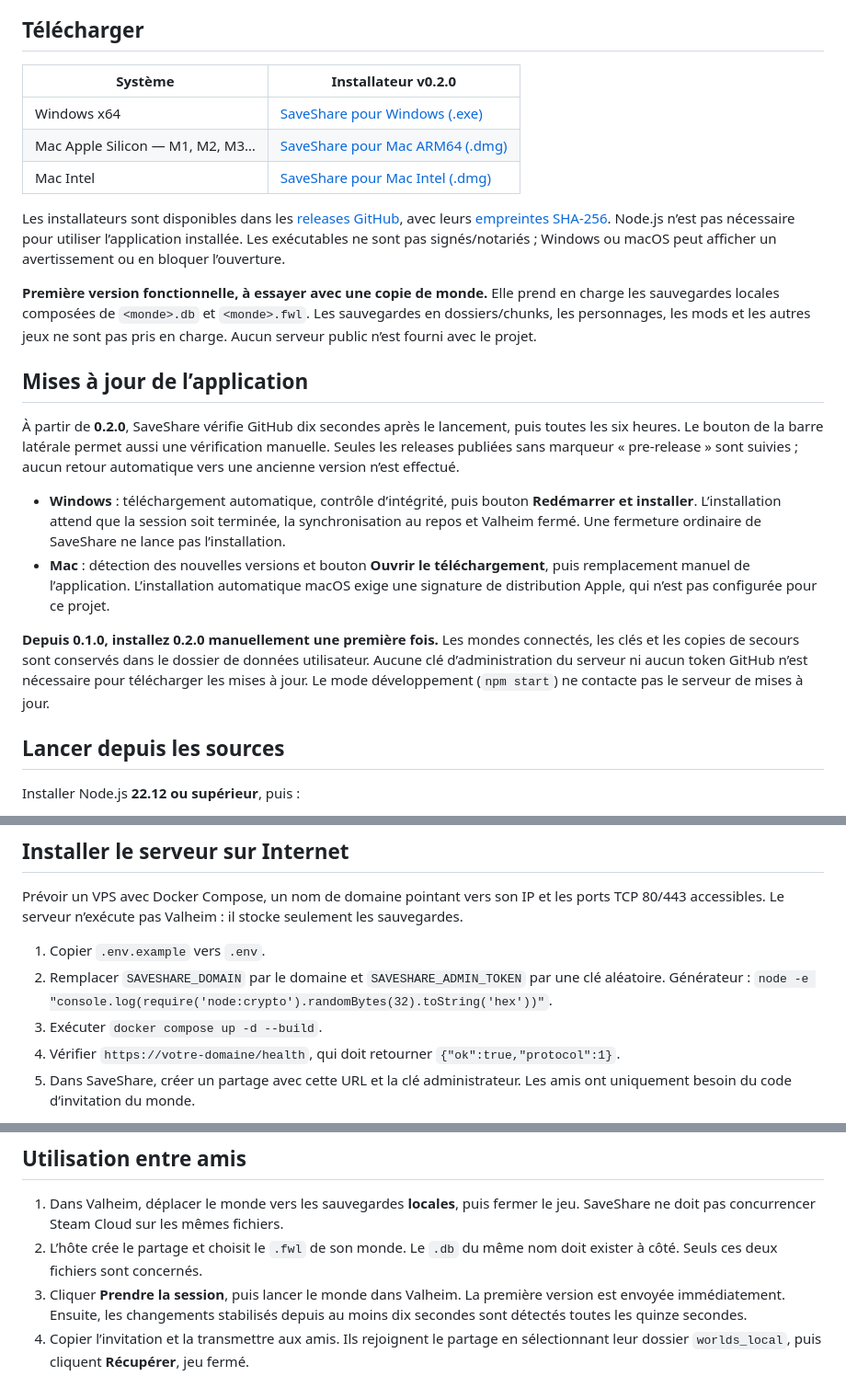
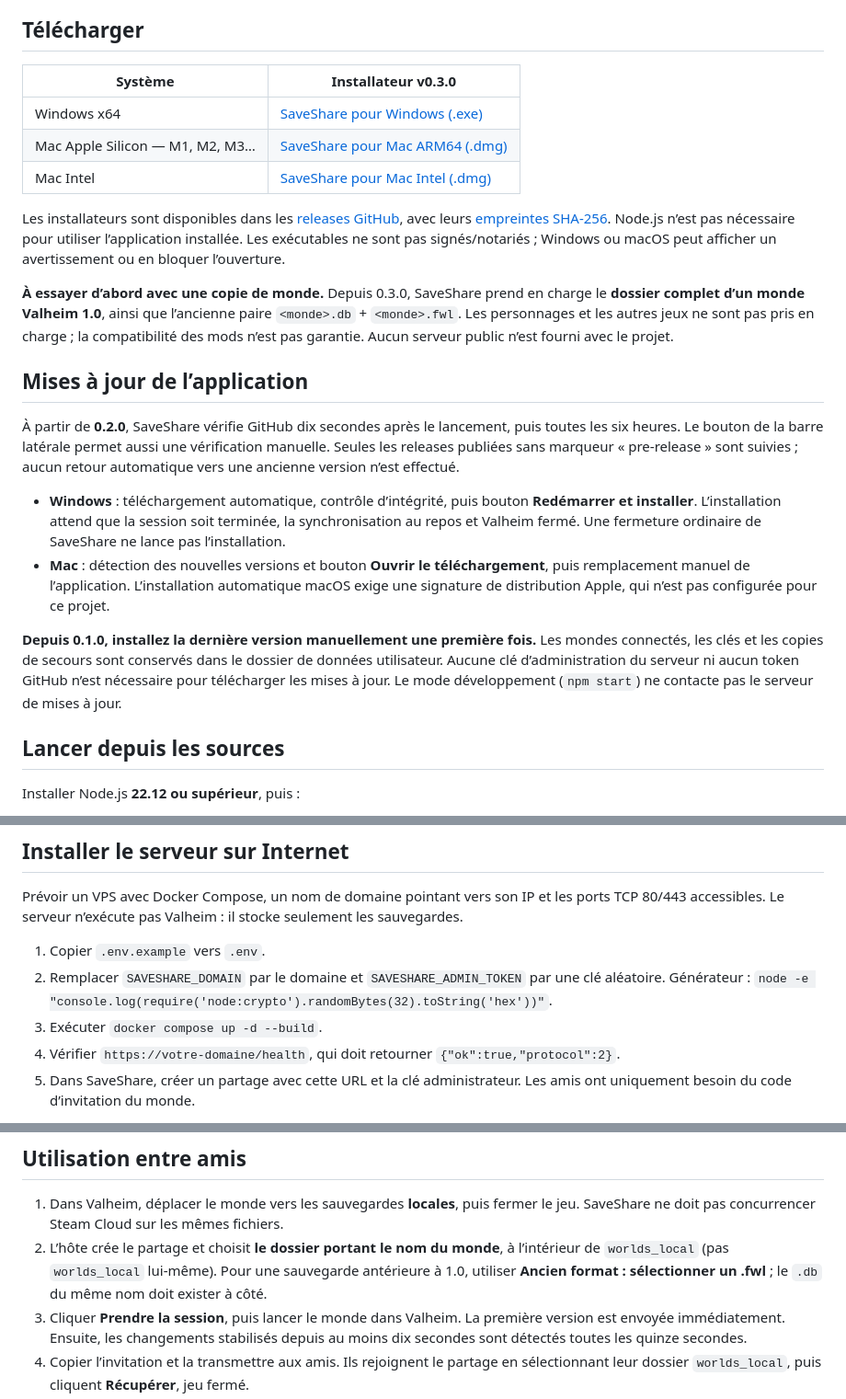
Before and after one commit to martineon/SaveShare, a Markdown page: README.md, 3 parts joined by grey strips. Shown: that part at 92% size. Drawn GitHub-style.

```diff
--- a/README.md
+++ b/README.md
@@ -20,5 +20,5 @@ SaveShare est une application Windows et macOS qui partage vos sauvegardes entre
 
 ## Télécharger
 
-| Système | Installateur v0.2.0 |
+| Système | Installateur v0.3.0 |
 | --- | --- |
@@ -30,5 +30,5 @@ Les installateurs sont disponibles dans les [releases GitHub](https://github.com
 
-**Première version fonctionnelle, à essayer avec une copie de monde.** Elle prend en charge les sauvegardes locales composées de `<monde>.db` et `<monde>.fwl`. Les sauvegardes en dossiers/chunks, les personnages, les mods et les autres jeux ne sont pas pris en charge. Aucun serveur public n’est fourni avec le projet.
+**À essayer d’abord avec une copie de monde.** Depuis 0.3.0, SaveShare prend en charge le **dossier complet d’un monde Valheim 1.0**, ainsi que l’ancienne paire `<monde>.db` + `<monde>.fwl`. Les personnages et les autres jeux ne sont pas pris en charge ; la compatibilité des mods n’est pas garantie. Aucun serveur public n’est fourni avec le projet.
 
 ## Mises à jour de l’application
 
@@ -37,7 +37,7 @@ Les installateurs sont disponibles dans les [releases GitHub](https://github.com
 - **Windows** : téléchargement automatique, contrôle d’intégrité, puis bouton **Redémarrer et installer**. L’installation attend que la session soit terminée, la synchronisation au repos et Valheim fermé. Une fermeture ordinaire de SaveShare ne lance pas l’installation.
 - **Mac** : détection des nouvelles versions et bouton **Ouvrir le téléchargement**, puis remplacement manuel de l’application. L’installation automatique macOS exige une signature de distribution Apple, qui n’est pas configurée pour ce projet.
 
-**Depuis 0.1.0, installez 0.2.0 manuellement une première fois.** Les mondes connectés, les clés et les copies de secours sont conservés dans le dossier de données utilisateur. Aucune clé d’administration du serveur ni aucun token GitHub n’est nécessaire pour télécharger les mises à jour. Le mode développement (`npm start`) ne contacte pas le serveur de mises à jour.
+**Depuis 0.1.0, installez la dernière version manuellement une première fois.** Les mondes connectés, les clés et les copies de secours sont conservés dans le dossier de données utilisateur. Aucune clé d’administration du serveur ni aucun token GitHub n’est nécessaire pour télécharger les mises à jour. Le mode développement (`npm start`) ne contacte pas le serveur de mises à jour.
 
 ## Lancer depuis les sources
 
@@ -70,7 +70,7 @@ Prévoir un VPS avec Docker Compose, un nom de domaine pointant vers son IP et l
 1. Copier `.env.example` vers `.env`.
 2. Remplacer `SAVESHARE_DOMAIN` par le domaine et `SAVESHARE_ADMIN_TOKEN` par une clé aléatoire. Générateur : `node -e "console.log(require('node:crypto').randomBytes(32).toString('hex'))"`.
 3. Exécuter `docker compose up -d --build`.
-4. Vérifier `https://votre-domaine/health`, qui doit retourner `{"ok":true,"protocol":1}`.
+4. Vérifier `https://votre-domaine/health`, qui doit retourner `{"ok":true,"protocol":2}`.
 5. Dans SaveShare, créer un partage avec cette URL et la clé administrateur. Les amis ont uniquement besoin du code d’invitation du monde.
 
 Caddy termine HTTPS et gère les certificats. Le port interne 8787 n’est pas publié. Le volume Docker `saves` conserve les données ; sauvegarder ce volume indépendamment. Ne pas lancer plusieurs instances serveur sur le même stockage : les transactions sont sérialisées dans un seul processus.
@@ -93,7 +93,7 @@ PowerShell : `$env:SAVESHARE_ADMIN_TOKEN = 'votre-cle-aleatoire-de-32-caracteres
 ## Utilisation entre amis
 
 1. Dans Valheim, déplacer le monde vers les sauvegardes **locales**, puis fermer le jeu. SaveShare ne doit pas concurrencer Steam Cloud sur les mêmes fichiers.
-2. L’hôte crée le partage et choisit le `.fwl` de son monde. Le `.db` du même nom doit exister à côté. Seuls ces deux fichiers sont concernés.
+2. L’hôte crée le partage et choisit **le dossier portant le nom du monde**, à l’intérieur de `worlds_local` (pas `worlds_local` lui-même). Pour une sauvegarde antérieure à 1.0, utiliser **Ancien format : sélectionner un .fwl** ; le `.db` du même nom doit exister à côté.
 3. Cliquer **Prendre la session**, puis lancer le monde dans Valheim. La première version est envoyée immédiatement. Ensuite, les changements stabilisés depuis au moins dix secondes sont détectés toutes les quinze secondes.
 4. Copier l’invitation et la transmettre aux amis. Ils rejoignent le partage en sélectionnant leur dossier `worlds_local`, puis cliquent **Récupérer**, jeu fermé.
 5. Les nouveaux fichiers sont téléchargés automatiquement dans le cache lorsque SaveShare est ouvert. Pour les appliquer directement dans le dossier du jeu, chaque ami active **Appliquer automatiquement les versions reçues**. Cette autorisation est désactivée à chaque redémarrage et à la prise de session.
```
Also changed, not shown: other parts of README.md (+21 -9 lines), docs/releases/v0.3.0.md (added, +17 -0 lines), docs/screenshots/saveshare-world.png, 11 other files.
